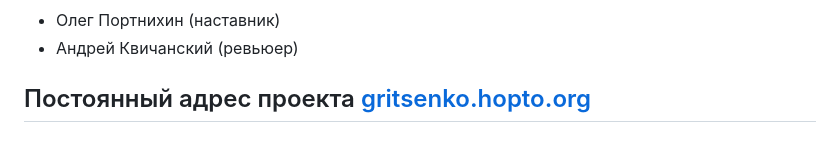
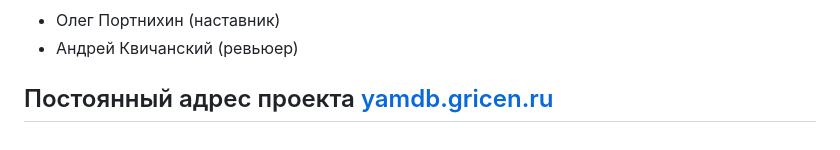
Before and after one commit to GritsenkoSerge/yamdb_final, a Markdown page: README.md, the part around the change. GitHub-like rendering.

```diff
--- a/README.md
+++ b/README.md
@@ -150,4 +150,4 @@ docker-compose exec web python3 manage.py load_data -v 0
 * Олег Портнихин (наставник)
 * Андрей Квичанский (ревьюер)
 
-## Постоянный адрес проекта [gritsenko.hopto.org](https://gritsenko.hopto.org/redoc/)
+## Постоянный адрес проекта [yamdb.gricen.ru](https://yamdb.gricen.ru/redoc/)
```
